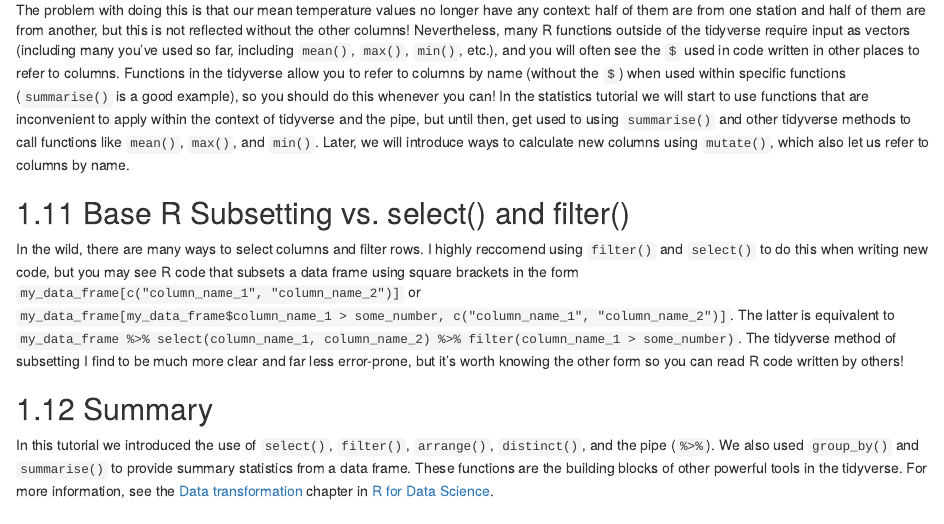
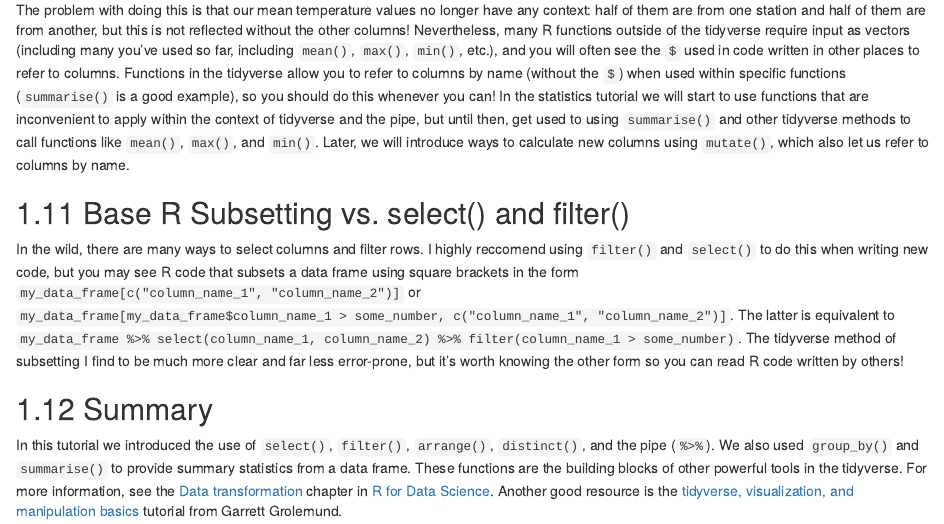
Before and after one commit to paleolimbot/r4, an R Markdown document (02-dplyr.Rmd): the page in a window 1100 px wide, from 7610 px down. Rendered offline with R 4.5, knitr and Pandoc, with nearby package versions; drawn as R Markdown's standard HTML page in place of the format the file asks for.

Commit message:
add resource

```diff
--- a/02-dplyr.Rmd
+++ b/02-dplyr.Rmd
@@ -254,4 +254,4 @@ In the wild, there are many ways to select columns and filter rows. I highly rec
 
 ## Summary
 
-In this tutorial we introduced the use of `select()`, `filter()`, `arrange()`, `distinct()`, and the pipe (`%>%`). We also used `group_by()` and `summarise()` to provide summary statistics from a data frame. These functions are the building blocks of other powerful tools in the tidyverse. For more information, see the [Data transformation](http://r4ds.had.co.nz/transform.html) chapter in [R for Data Science](http://r4ds.had.co.nz/).
+In this tutorial we introduced the use of `select()`, `filter()`, `arrange()`, `distinct()`, and the pipe (`%>%`). We also used `group_by()` and `summarise()` to provide summary statistics from a data frame. These functions are the building blocks of other powerful tools in the tidyverse. For more information, see the [Data transformation](http://r4ds.had.co.nz/transform.html) chapter in [R for Data Science](http://r4ds.had.co.nz/). Another good resource is the [tidyverse, visualization, and manipulation basics](https://www.rstudio.com/resources/webinars/tidyverse-visualization-and-manipulation-basics/) tutorial from Garrett Grolemund.
```
